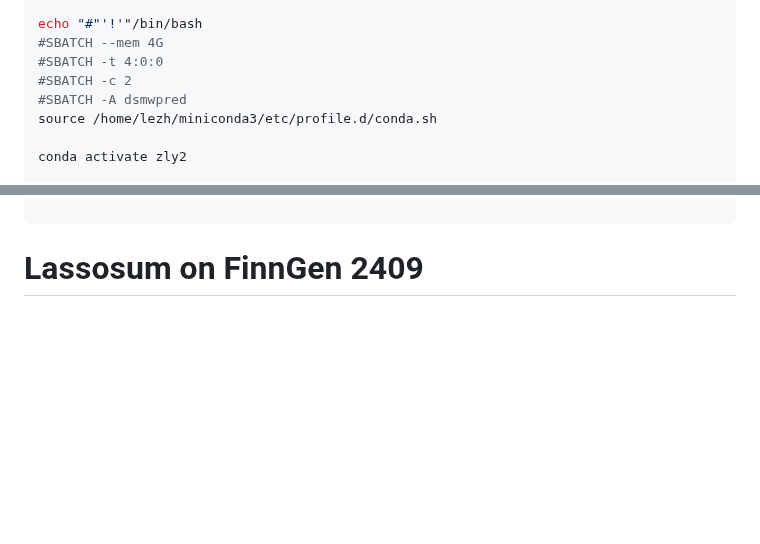
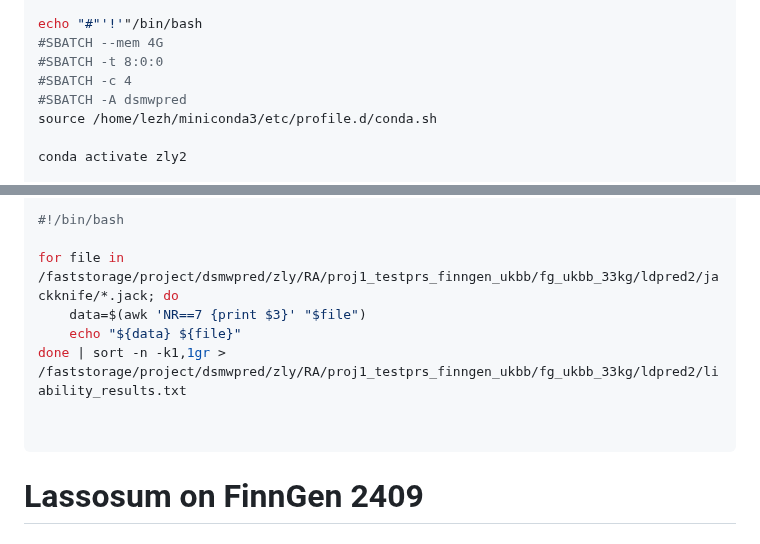
Before and after one commit to KirakiraZLY/RA, a Markdown page: Commands/commands_Week12.md, 2 parts joined by grey strips. Rendered like a GitHub page; blank space fills up the shorter version.

````diff
--- a/Commands/commands_Week12.md
+++ b/Commands/commands_Week12.md
@@ -250,8 +250,8 @@ linenamecleaned=$(awk -v k=$j 'NR == k {print $1}' /faststorage/project/dsmwpred
 
 echo "#"'!'"/bin/bash
 #SBATCH --mem 4G
-#SBATCH -t 4:0:0
-#SBATCH -c 2
+#SBATCH -t 8:0:0
+#SBATCH -c 4
 #SBATCH -A dsmwpred
 source /home/lezh/miniconda3/etc/profile.d/conda.sh
 
@@ -286,4 +336,13 @@ done | sort -n -k1,1gr > /faststorage/project/dsmwpred/zly/RA/proj1_testprs_finn
 
+#!/bin/bash
+
+for file in /faststorage/project/dsmwpred/zly/RA/proj1_testprs_finngen_ukbb/fg_ukbb_33kg/ldpred2/jackknife/*.jack; do
+    data=$(awk 'NR==7 {print $3}' "$file")
+    echo "${data} ${file}"
+done | sort -n -k1,1gr > /faststorage/project/dsmwpred/zly/RA/proj1_testprs_finngen_ukbb/fg_ukbb_33kg/ldpred2/liability_results.txt
+
+
+```
 
 
 # Lassosum on FinnGen 2409
````
Also changed, not shown: other parts of Commands/commands_Week12.md (+50 -0 lines).
